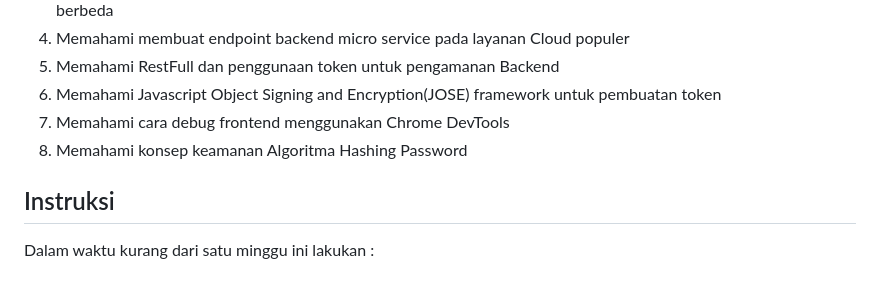
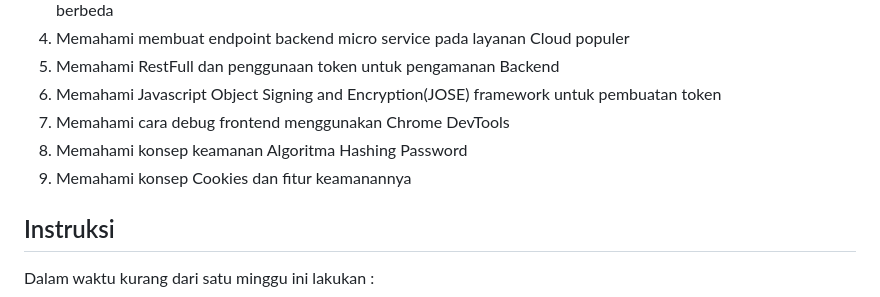
Before and after one commit to d4if/proyek3, a Markdown page: perdana/README.md, the part around the change. Drawn GitHub-style.

```diff
--- a/perdana/README.md
+++ b/perdana/README.md
@@ -11,6 +11,7 @@ Tujuan Pembelajaran :
 6. Memahami Javascript Object Signing and Encryption(JOSE) framework untuk pembuatan token
 7. Memahami cara debug frontend menggunakan Chrome DevTools
 8. Memahami konsep keamanan Algoritma Hashing Password
+9. Memahami konsep Cookies dan fitur keamanannya
 
 ## Instruksi
 Dalam waktu kurang dari satu minggu ini lakukan :
```
